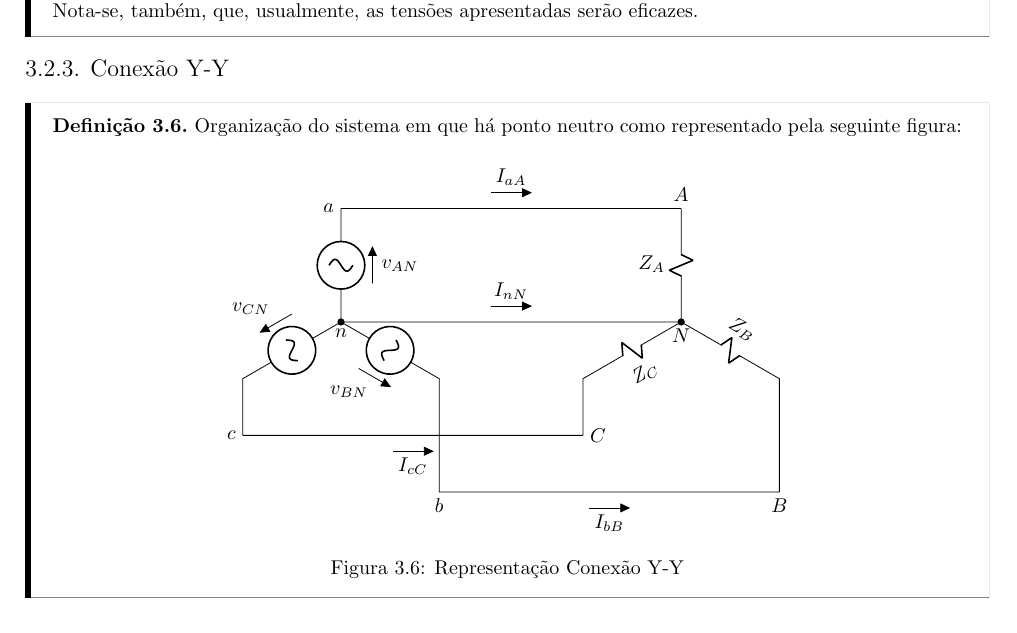
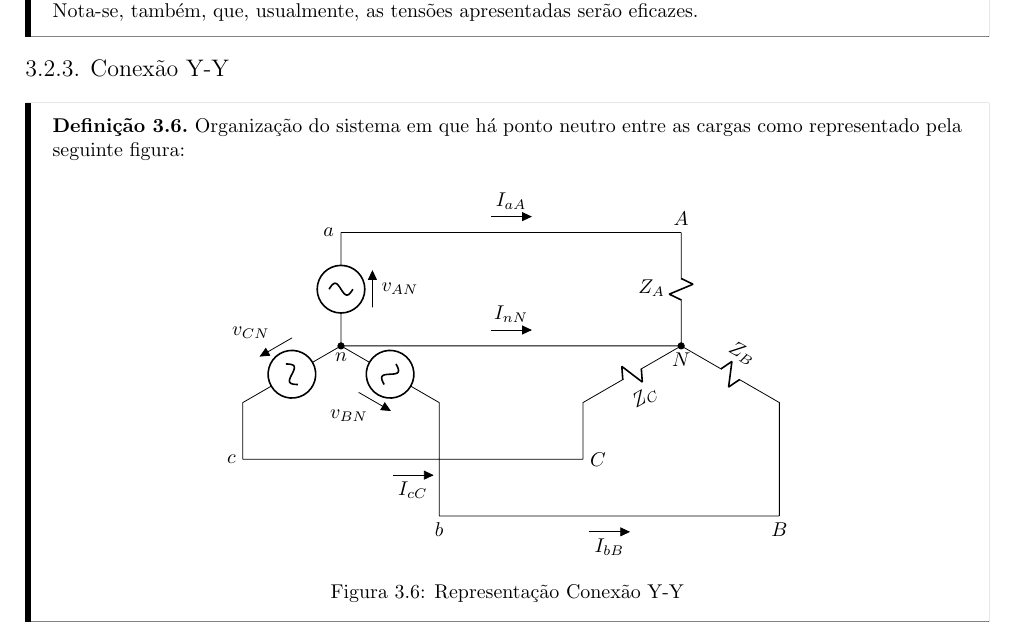
Before and after one commit to tr0fin0/classes_unicamp, a LaTeX document (ea611/ea611.tex): part of page 10 of 11, cut so that both start at the same text. Compiled offline with pdfLaTeX.

Commit message:
:pencil2: edit definition text

```diff
--- a/ea611/ea611.tex
+++ b/ea611/ea611.tex
@@ -628,7 +628,7 @@
 
         \subsubsection{Conexão Y-Y}
             \begin{definition}
-                Organização do sistema em que há ponto neutro como representado pela seguinte figura:
+                Organização do sistema em que há ponto neutro entre as cargas como representado pela seguinte figura:
                     \begin{figure}[H]
                         \centering
                         \begin{circuitikz}
```
